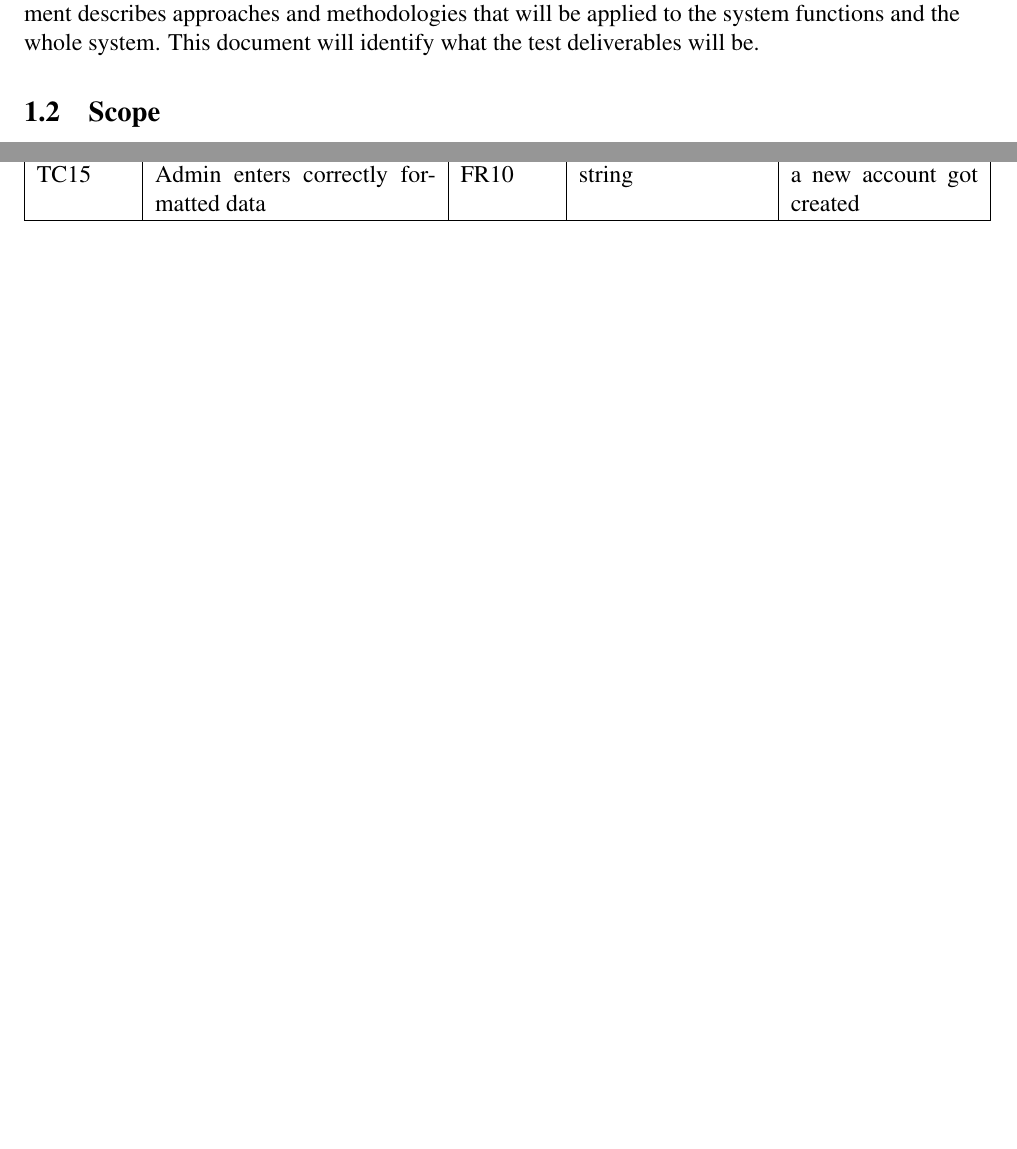
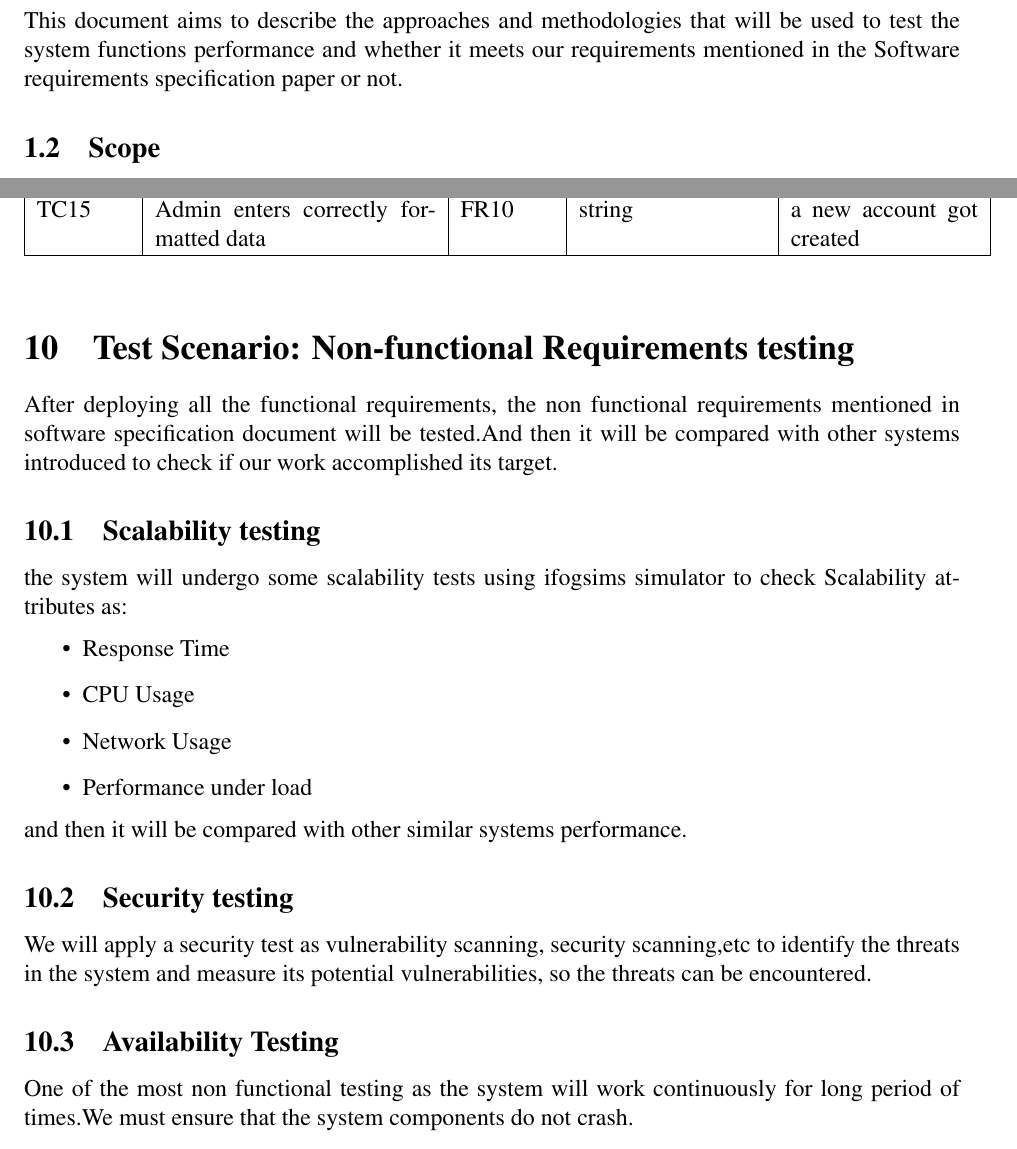
Before and after one commit to SandraFW/intelligent-Surveillance-for-smart-cities, a LaTeX document (Test Plan Document template-1/main.tex): two parts of pages 3 and 7 of 7, joined at a grey line, cut so that both start at the same text, the shorter picture padded with empty space. Compiled offline with pdfLaTeX.

Commit message:
Update main.tex

```diff
--- a/Test Plan Document template-1/main.tex
+++ b/Test Plan Document template-1/main.tex
@@ -50,7 +50,7 @@
 \section{Introduction}
 
 \subsection{Purpose}
-The Test Plan has been created to facilitate communication among the team members. This document describes approaches and methodologies that will be applied to the system functions and the whole system. This document will identify what the test deliverables will be.
+ This document aims to describe the approaches and methodologies that will be used to test the system functions performance and whether it meets our requirements mentioned in the Software requirements specification paper or not.
 
 \subsection{Scope}
 The scope of this test plan is to make sure that all the requirements proposed in the software specification requirements are met and developed correctly.  Any Test plan changes will be done, they will be documented in this document by changing the version numbers of the document.
@@ -175,5 +175,20 @@
 
 \end{tabular}
 \end{table}
+\section{Test Scenario: Non-functional Requirements testing}
+After deploying all the functional requirements, the non functional requirements mentioned in software specification document will be tested.And then it will be compared with other systems introduced to check if our work accomplished its target.
+\subsection{Scalability testing}
+the system will undergo some scalability tests using ifogsims simulator to check Scalability attributes as:\begin{itemize}
+    \item Response Time
+    \item CPU Usage
+    \item Network Usage
+    \item Performance under load
+\end{itemize}
+and then it will be compared with other similar systems performance.
 
+\subsection{Security testing}
+We will apply a security test as vulnerability scanning, security scanning,etc to identify the threats in the system and measure its potential vulnerabilities, so the threats can be encountered.
+
+\subsection{Availability Testing}
+One of the most non functional testing as the system will work continuously for long period of times.We must ensure that the system components do not crash.
 \end{document}
```
Also changed, not shown: Test Plan Document template-1/main.tex (2 more changed lines).
